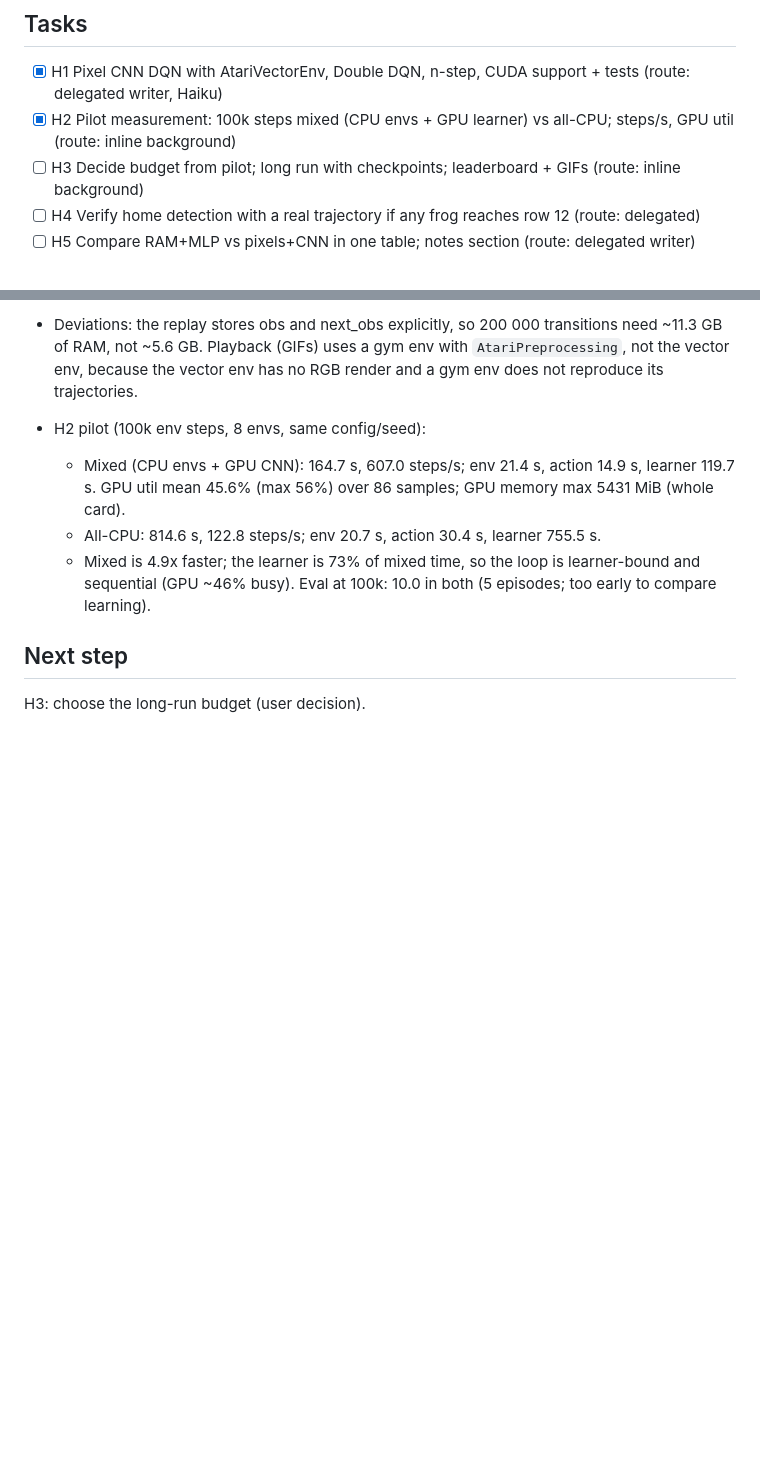
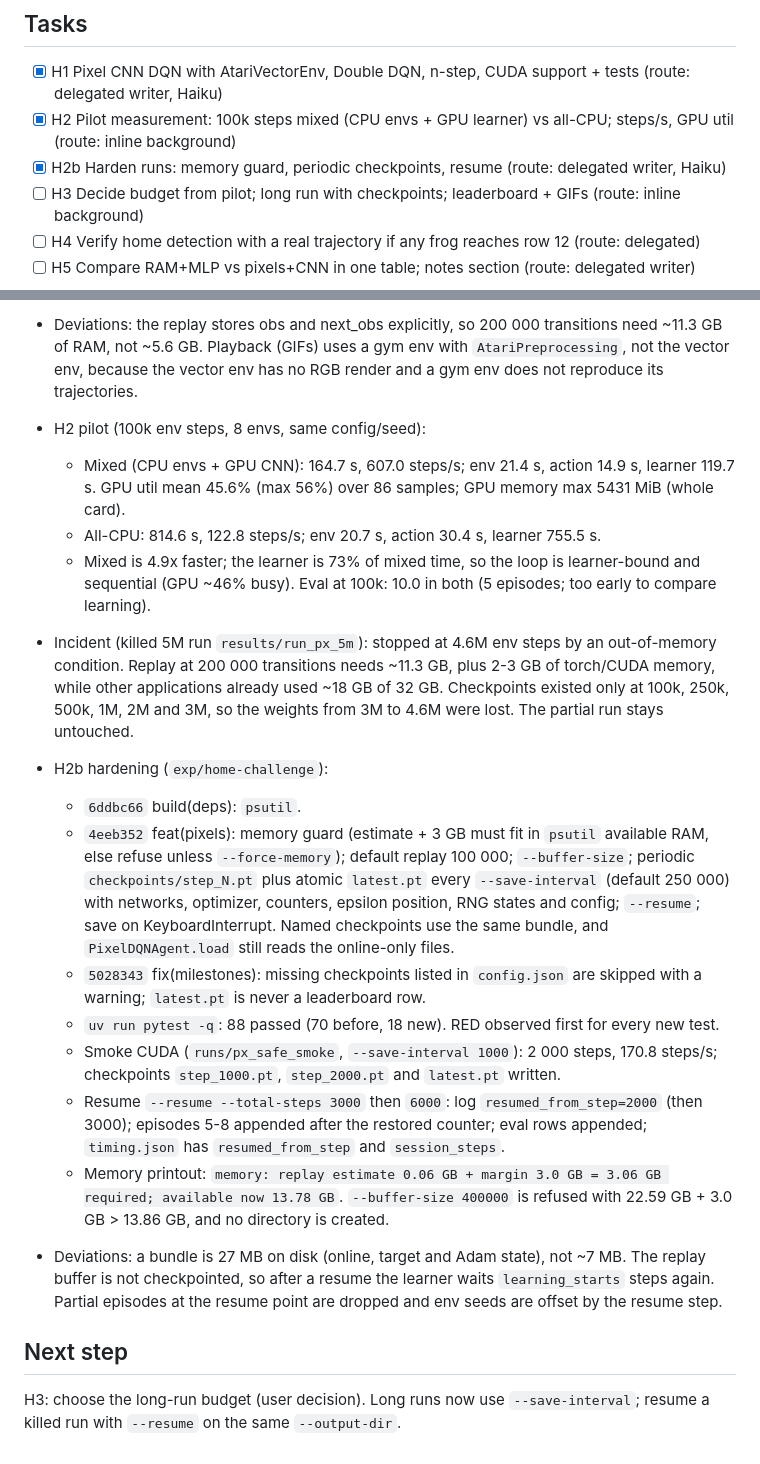
Before and after one commit to AlejoMoncada/frogger-dqn-lab, a Markdown page: odd/tasks/home-challenge.md, 2 parts joined by grey strips. Drawn GitHub-style; blank space fills up the shorter version.

Commit message:
docs(home): record the killed 5M run and the H2b hardening

```diff
--- a/odd/tasks/home-challenge.md
+++ b/odd/tasks/home-challenge.md
@@ -27,6 +27,7 @@ does what it is best at.
 ## Tasks
 - [x] H1 Pixel CNN DQN with AtariVectorEnv, Double DQN, n-step, CUDA support + tests (route: delegated writer, Haiku)
 - [x] H2 Pilot measurement: 100k steps mixed (CPU envs + GPU learner) vs all-CPU; steps/s, GPU util (route: inline background)
+- [x] H2b Harden runs: memory guard, periodic checkpoints, resume (route: delegated writer, Haiku)
 - [ ] H3 Decide budget from pilot; long run with checkpoints; leaderboard + GIFs (route: inline background)
 - [ ] H4 Verify home detection with a real trajectory if any frog reaches row 12 (route: delegated)
 - [ ] H5 Compare RAM+MLP vs pixels+CNN in one table; notes section (route: delegated writer)
@@ -63,5 +64,33 @@ does what it is best at.
   - Mixed is 4.9x faster; the learner is 73% of mixed time, so the loop is learner-bound and
     sequential (GPU ~46% busy). Eval at 100k: 10.0 in both (5 episodes; too early to compare learning).
 
+- Incident (killed 5M run `results/run_px_5m`): stopped at 4.6M env steps by an out-of-memory
+  condition. Replay at 200 000 transitions needs ~11.3 GB, plus 2-3 GB of torch/CUDA memory, while
+  other applications already used ~18 GB of 32 GB. Checkpoints existed only at 100k, 250k, 500k,
+  1M, 2M and 3M, so the weights from 3M to 4.6M were lost. The partial run stays untouched.
+- H2b hardening (`exp/home-challenge`):
+  - `6ddbc66` build(deps): `psutil`.
+  - `4eeb352` feat(pixels): memory guard (estimate + 3 GB must fit in `psutil` available RAM, else
+    refuse unless `--force-memory`); default replay 100 000; `--buffer-size`; periodic
+    `checkpoints/step_N.pt` plus atomic `latest.pt` every `--save-interval` (default 250 000) with
+    networks, optimizer, counters, epsilon position, RNG states and config; `--resume`; save on
+    KeyboardInterrupt. Named checkpoints use the same bundle, and `PixelDQNAgent.load` still reads
+    the online-only files.
+  - `5028343` fix(milestones): missing checkpoints listed in `config.json` are skipped with a
+    warning; `latest.pt` is never a leaderboard row.
+  - `uv run pytest -q`: 88 passed (70 before, 18 new). RED observed first for every new test.
+  - Smoke CUDA (`runs/px_safe_smoke`, `--save-interval 1000`): 2 000 steps, 170.8 steps/s;
+    checkpoints `step_1000.pt`, `step_2000.pt` and `latest.pt` written.
+  - Resume `--resume --total-steps 3000` then `6000`: log `resumed_from_step=2000` (then 3000);
+    episodes 5-8 appended after the restored counter; eval rows appended; `timing.json` has
+    `resumed_from_step` and `session_steps`.
+  - Memory printout: `memory: replay estimate 0.06 GB + margin 3.0 GB = 3.06 GB required;
+    available now 13.78 GB`. `--buffer-size 400000` is refused with 22.59 GB + 3.0 GB > 13.86 GB,
+    and no directory is created.
+- Deviations: a bundle is 27 MB on disk (online, target and Adam state), not ~7 MB. The replay buffer is
+  not checkpointed, so after a resume the learner waits `learning_starts` steps again. Partial
+  episodes at the resume point are dropped and env seeds are offset by the resume step.
+
 ## Next step
-H3: choose the long-run budget (user decision).
+H3: choose the long-run budget (user decision). Long runs now use `--save-interval`; resume a
+killed run with `--resume` on the same `--output-dir`.
```
Also changed, not shown: docs/notas-de-desarrollo.md (+18 -0 lines).
